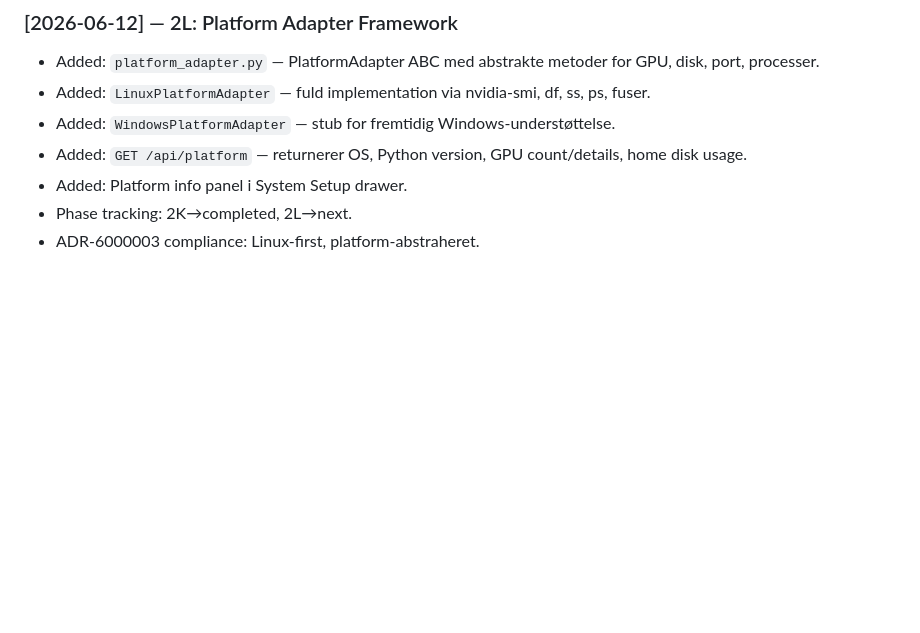
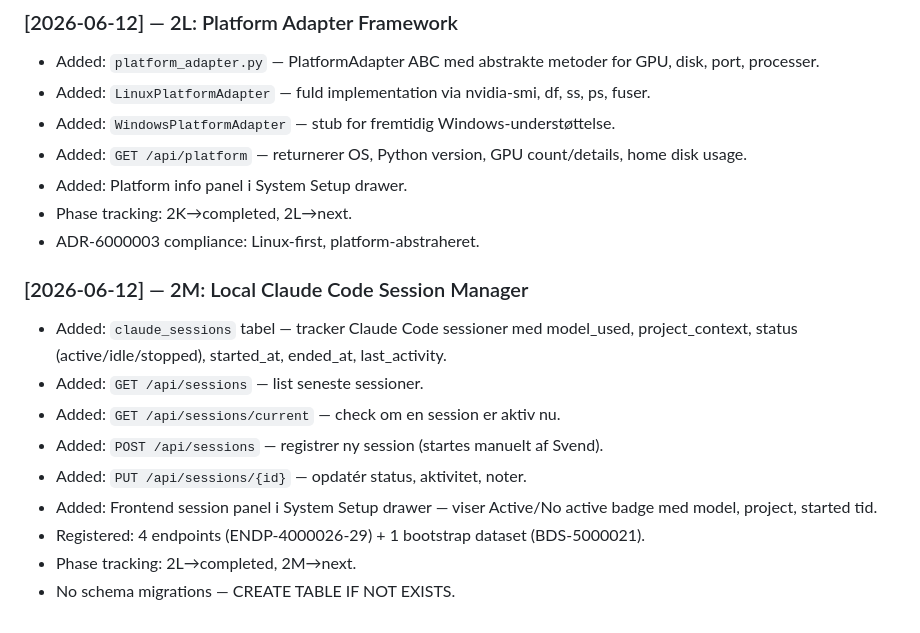
Before and after one commit to svend-blip/DPMtF-WebUI, a Markdown page: docs/governance-templates/10_CHANGELOG.md, the part around the change. Drawn GitHub-style; blank space fills up the shorter version.

Commit message:
2M: Documentation update for Session Manager

```diff
--- a/docs/governance-templates/10_CHANGELOG.md
+++ b/docs/governance-templates/10_CHANGELOG.md
@@ -142,3 +142,15 @@ This governance document records all notable changes to the target project in ch
 - Added: Platform info panel i System Setup drawer.
 - Phase tracking: 2K→completed, 2L→next.
 - ADR-6000003 compliance: Linux-first, platform-abstraheret.
+
+
+### [2026-06-12] — 2M: Local Claude Code Session Manager
+- Added: `claude_sessions` tabel — tracker Claude Code sessioner med model_used, project_context, status (active/idle/stopped), started_at, ended_at, last_activity.
+- Added: `GET /api/sessions` — list seneste sessioner.
+- Added: `GET /api/sessions/current` — check om en session er aktiv nu.
+- Added: `POST /api/sessions` — registrer ny session (startes manuelt af Svend).
+- Added: `PUT /api/sessions/{id}` — opdatér status, aktivitet, noter.
+- Added: Frontend session panel i System Setup drawer — viser Active/No active badge med model, project, started tid.
+- Registered: 4 endpoints (ENDP-4000026-29) + 1 bootstrap dataset (BDS-5000021).
+- Phase tracking: 2L→completed, 2M→next.
+- No schema migrations — CREATE TABLE IF NOT EXISTS.
```
